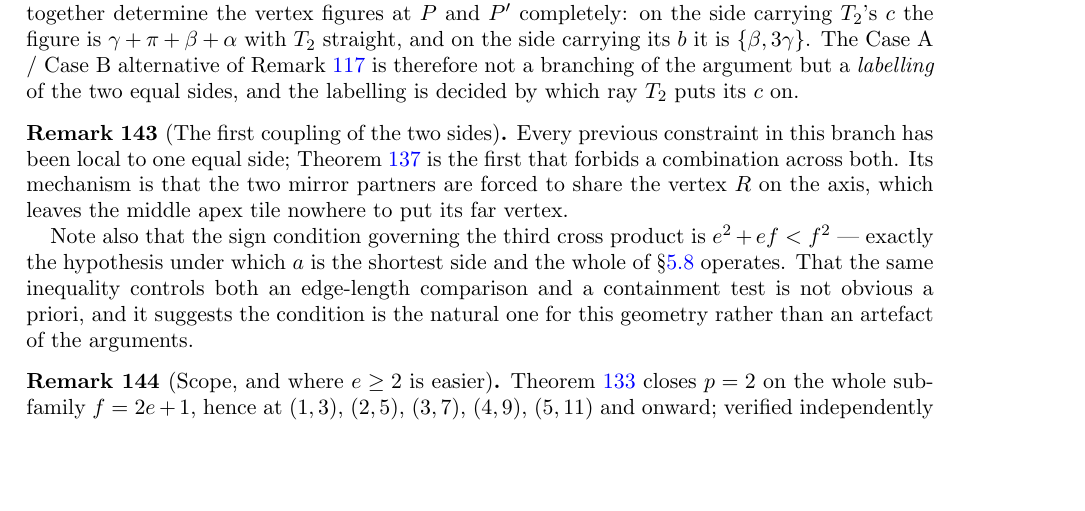
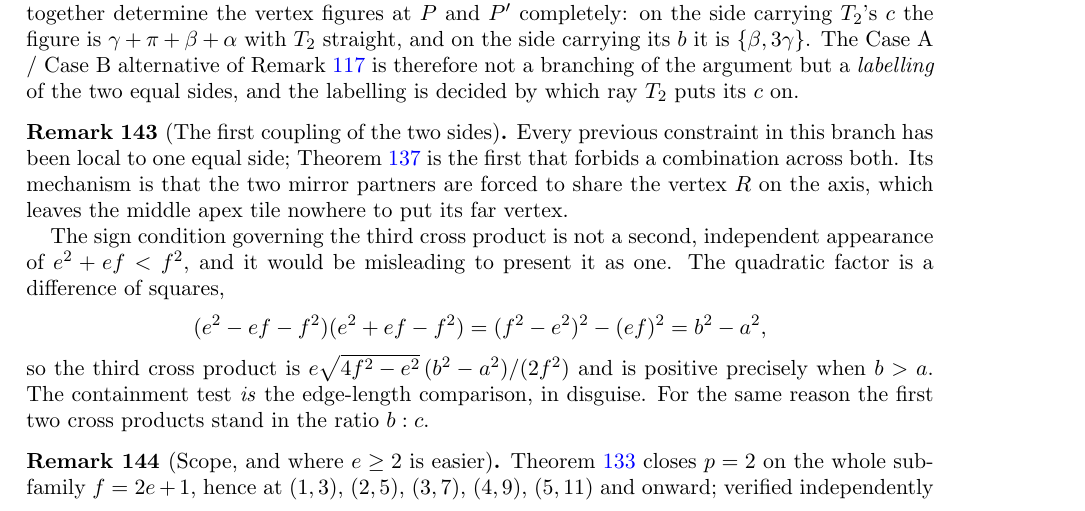
Before and after one commit to ElVec1o/erdos_634_proof, a LaTeX paper (paper/erdos-634-companion.tex): part of page 47 of 61, cut so that both start at the same text, the shorter picture padded with empty space. Compiled offline with pdfLaTeX.

Commit message:
Second novelty audit: the containment test is the edge-length comparison

```diff
--- a/paper/erdos-634-companion.tex
+++ b/paper/erdos-634-companion.tex
@@ -3173,11 +3173,15 @@ is the first that forbids a combination across both. Its mechanism is that the t
 forced to share the vertex $R$ on the axis, which leaves the middle apex tile nowhere to put its far
 vertex.
 
-Note also that the sign condition governing the third cross product is $e^{2}+ef<f^{2}$ --- exactly
-the hypothesis under which $a$ is the shortest side and the whole of \S\ref{sub:apex} operates. That
-the same inequality controls both an edge-length comparison and a containment test is not obvious a
-priori, and it suggests the condition is the natural one for this geometry rather than an artefact of
-the arguments.
+The sign condition governing the third cross product is not a second, independent appearance of
+$e^{2}+ef<f^{2}$, and it would be misleading to present it as one. The quadratic factor is a
+difference of squares,
+\[
+(e^{2}-ef-f^{2})(e^{2}+ef-f^{2})=(f^{2}-e^{2})^{2}-(ef)^{2}=b^{2}-a^{2},
+\]
+so the third cross product is $e\sqrt{4f^{2}-e^{2}}\,(b^{2}-a^{2})/(2f^{2})$ and is positive precisely
+when $b>a$. The containment test \emph{is} the edge-length comparison, in disguise. For the same
+reason the first two cross products stand in the ratio $b:c$.
 \end{remark}
 
 
```
Also changed, not shown: paper/erdos-634-companion.pdf, 1 other file.
